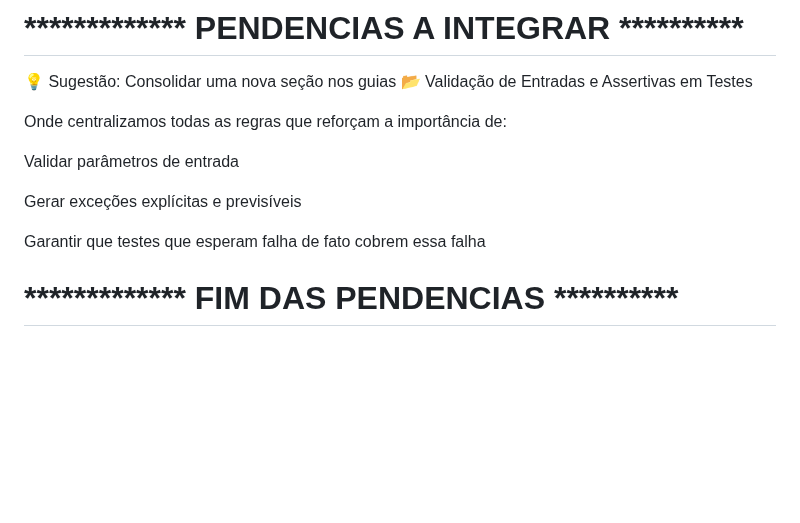
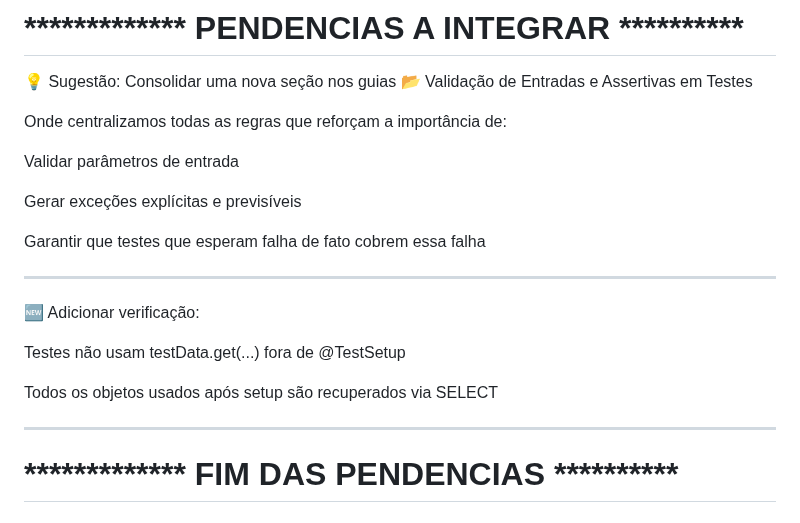
Before and after one commit to leogbo/gpt-guides, a Markdown page: apex/confirmacao-final.md, the part around the change. Rendered like a GitHub page; blank space fills up the shorter version.

```diff
--- a/apex/confirmacao-final.md
+++ b/apex/confirmacao-final.md
@@ -10,6 +10,16 @@ Validar parâmetros de entrada
 Gerar exceções explícitas e previsíveis
 
 Garantir que testes que esperam falha de fato cobrem essa falha
+
+---
+
+🆕 Adicionar verificação:
+
+ Testes não usam testData.get(...) fora de @TestSetup
+
+ Todos os objetos usados após setup são recuperados via SELECT
+
+ ---
 
 # ************* FIM DAS PENDENCIAS **********
 
```
